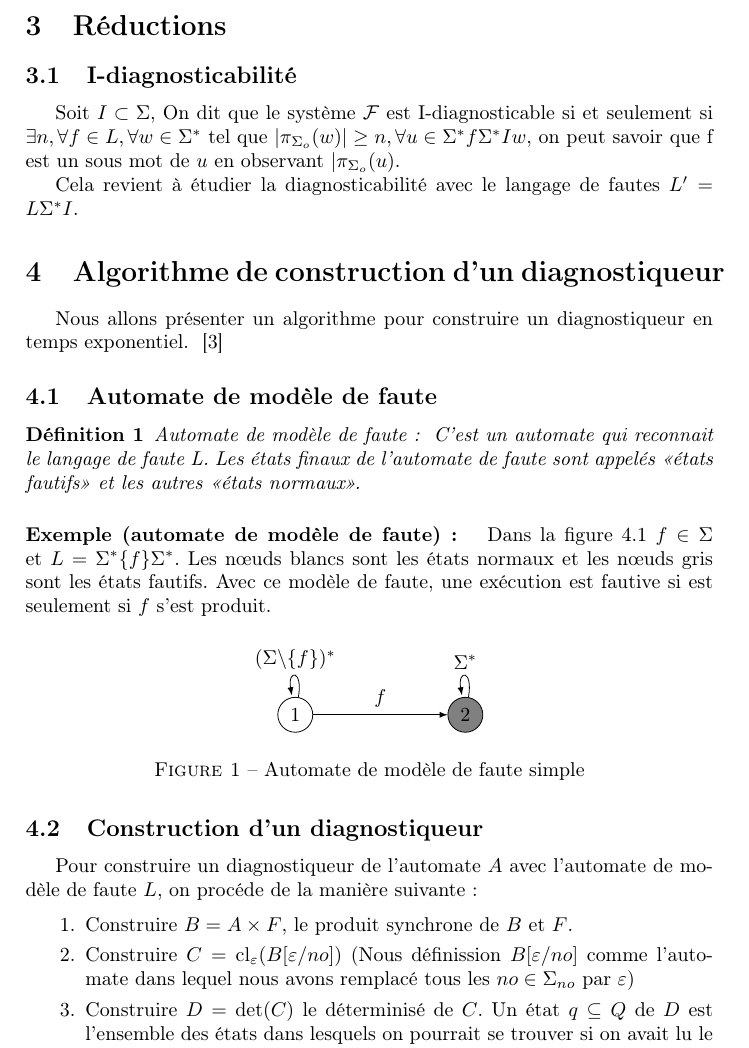
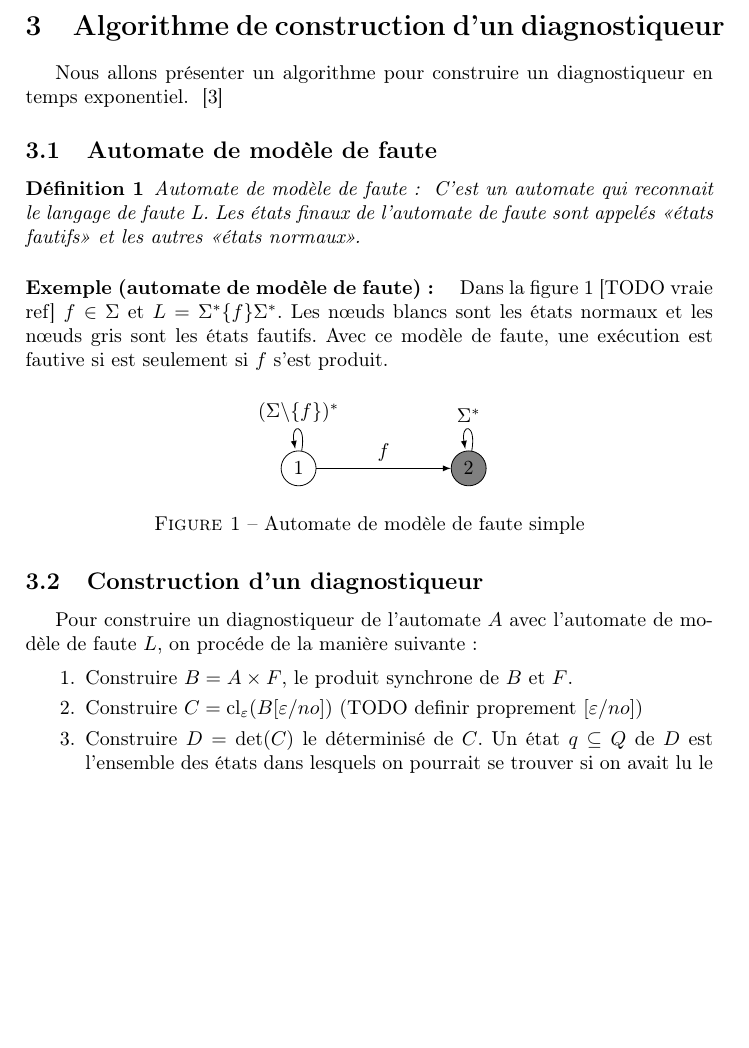
Before and after one commit to xavierm02/Projet-M1, a LaTeX paper (main.tex): part of page 3 of 8, cut at the place of the change, the shorter picture padded with empty space. Compiled offline with pdfLaTeX.

Commit message:
Thm format. Removed idiag.

```diff
--- a/main.tex
+++ b/main.tex
@@ -97,20 +97,6 @@ On dit que le système $\mathcal F$ est diagnosticable~\cite{SamSRST96}  si et s
 
 Intuitivemenent, il existe une borne $n$ telle que pour toute ex\'ecution $w$ contenant une faute, si l'on attend $n$ nouveaux observables ($u$), alors tous les mots $v$ qui r\'esultent en la m\^eme observation contiennent une faute, ce qui veut dire que l'on peut affirmer sans se tromper qu'une faute a eu lieu.
 
-\section{R\'eductions}
-
-\subsection{I-diagnosticabilit\'e}
-
-
-Soit $I \subset \Sigma$, On dit que le système $\mathcal F$ est I-diagnosticable si et seulement si $\exists n, \forall  f \in L, \forall w \in \Sigma^*$ tel que $|\pi_{\Sigma_o}(w)| \geq n, \forall u \in \Sigma^*f \Sigma^* I w$, on peut savoir que f est un sous mot de $u$ en observant $|\pi_{\Sigma_o}(u)$.
-
-
-Cela revient à étudier la diagnosticabilité avec le langage de fautes $L'=L \Sigma^* I$.
-
-%\subsection{Vivant}
-
-%TODO
-
 \section{Algorithme de construction d'un diagnostiqueur}
     Nous allons présenter un algorithme pour construire un diagnostiqueur en temps exponentiel. ~\cite{SamSRST96}
         \subsection{Automate de mod\`ele de faute}
@@ -120,7 +106,7 @@ C'est un automate qui reconnait le langage de faute L. Les états finaux de l'au
 
     \paragraph{Exemple (automate de mod\`ele de faute): } %Il faudrait ajouter les états initiaux (mais je ne sais pas comment faire)
 
-   Dans la figure~\ref{modele de fautes} $f\in \Sigma$ et $L  = \Sigma^*\{f\}\Sigma^*$. Les  nœuds blancs sont les états normaux et les nœuds gris sont les \'etats fautifs. Avec ce mod\`ele de faute, une ex\'ecution est fautive si est seulement si $f$ s'est produit.
+   Dans la figure 1 [TODO vraie ref] $f\in \Sigma$ et $L  = \Sigma^*\{f\}\Sigma^*$. Les  nœuds blancs sont les états normaux et les nœuds gris sont les \'etats fautifs. Avec ce mod\`ele de faute, une ex\'ecution est fautive si est seulement si $f$ s'est produit.
         \begin{figure}[H]
                 \centering
                 \begin{tikzpicture}
@@ -130,7 +116,6 @@ C'est un automate qui reconnait le langage de faute L. Les états finaux de l'au
                         \draw [->,>=latex] (1) edge[in=100,out=80,loop] node[above] {$(\Sigma \backslash \{ f \})^*$} (1);
                         \draw [->,>=latex] (2) edge[in=100,out=80,loop] node[above] {$\Sigma^*$} (2);
                 \end{tikzpicture}
-                \label{modele de fautes}
                 \caption{Automate de mod\`ele de faute simple}
         \end{figure}
 
@@ -140,7 +125,7 @@ C'est un automate qui reconnait le langage de faute L. Les états finaux de l'au
 
 \begin{enumerate}
   \item Construire $B=A\times F$, le produit synchrone de $B$ et $F$.
-  \item Construire $C=\operatorname{cl}_\varepsilon(B[\varepsilon/no])$ (Nous d\'efinission $B[\varepsilon/no]$ comme l'automate dans lequel nous avons remplac\'e tous les $no \in \Sigma_{no}$ par $\varepsilon$)
+  \item Construire $C=\operatorname{cl}_\varepsilon(B[\varepsilon/no])$ (TODO definir proprement $[\varepsilon/no]$)
   \item Construire $D=\det(C)$ le d\'eterminis\'e de $C$. Un \'etat $q\subseteq Q$ de $D$ est l'ensemble des \'etats dans lesquels on pourrait se trouver si on avait lu le m\^eme mot dans $C$. On distinguera trois cas :
   \begin{itemize}
     \item Si tous les \'etats dans $q\subseteq Q$ sont non-fautifs, on dira que $q$ est normal.
```
Also changed, not shown: main.tex (5 more changed lines).
